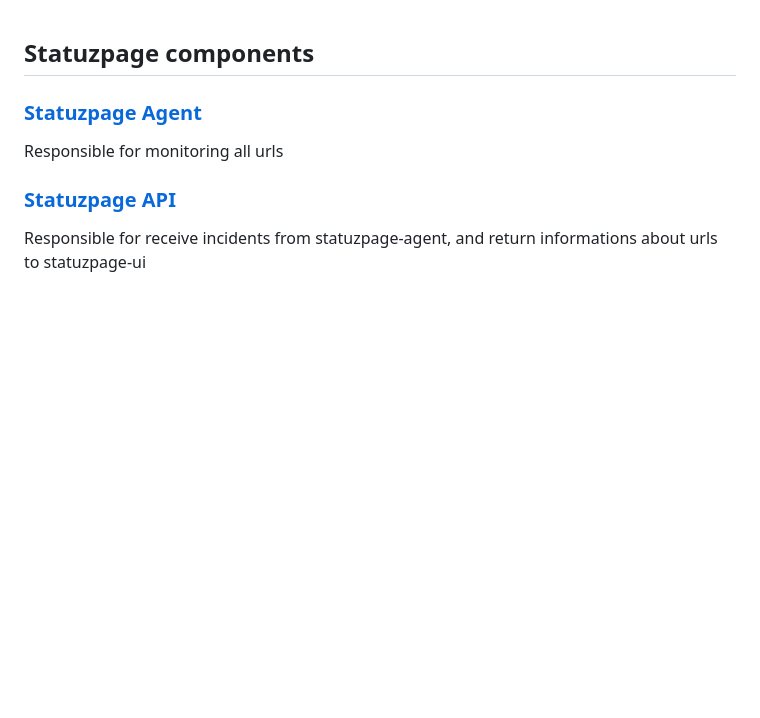
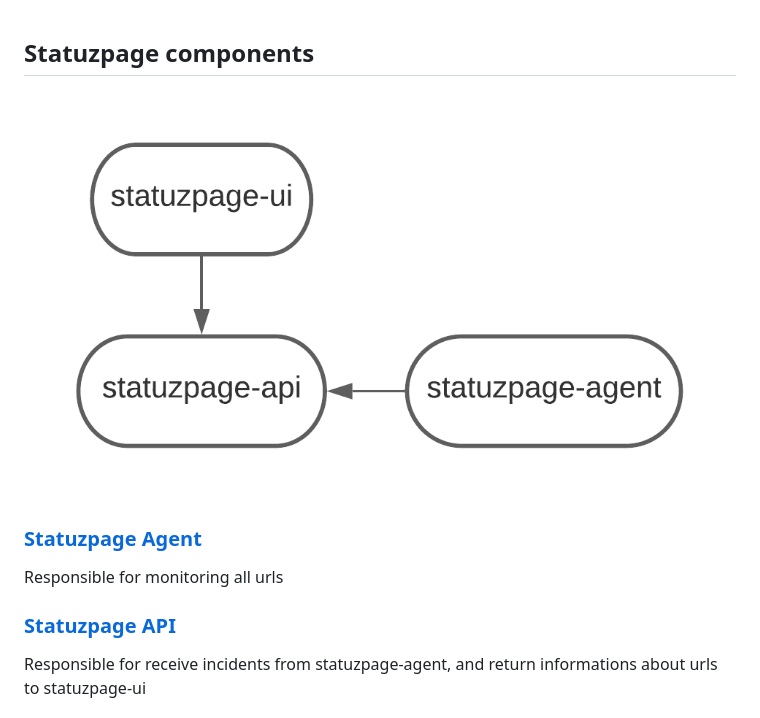
Before and after one commit to nopp/statuzpage, a Markdown page: README.md, the part around the change. GitHub-like rendering; pictures changed too: .img/flow.png (added); blank space fills up the shorter version.

```diff
--- a/README.md
+++ b/README.md
@@ -1,4 +1,5 @@
 ## Statuzpage components
+![Ui](https://raw.githubusercontent.com/nopp/statuzpage/master/.img/flow.png)
 
 ### [Statuzpage Agent](https://github.com/nopp/statuzpage-agent)
 Responsible for monitoring all urls
```
Also changed, not shown: 1 other file.
